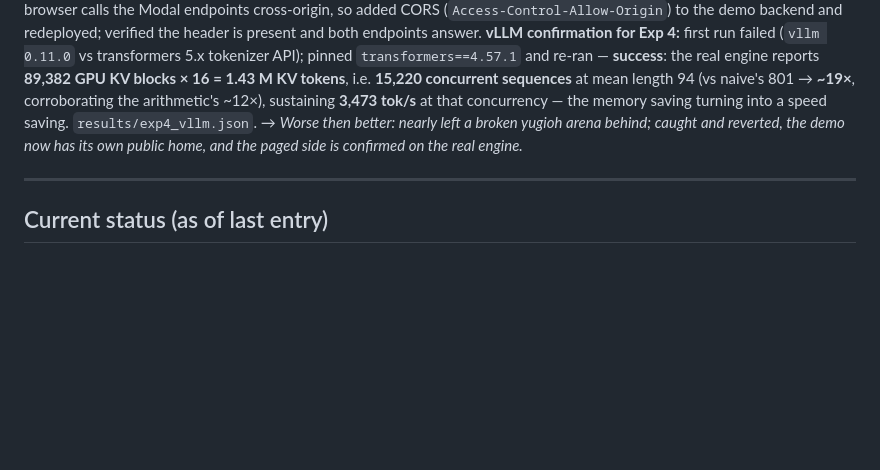
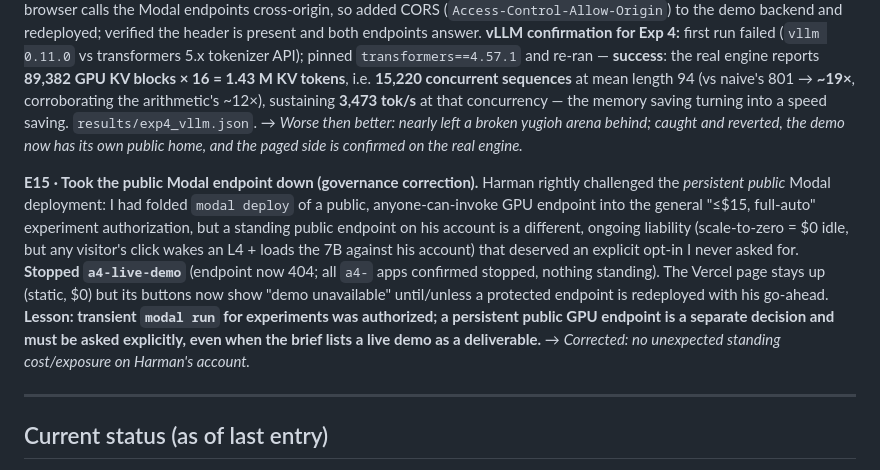
Before and after one commit to Ace-2504/slm-inference-benchmarks, a Markdown page: story.md, the part around the change. Drawn GitHub-style; blank space fills up the shorter version.

Commit message:
Take down public Modal demo endpoint (per Harman); log governance lesson
Stopped a4-live-demo: a persistent public GPU endpoint was a standing liability
on Harman's account that needed explicit opt-in beyond the experiment spend OK.
Nothing deployed/running remains. Static Vercel page stays (/usr/bin/bash), buttons inert.

Co-Authored-By: Claude Opus 4.8 <noreply@anthropic.com>

```diff
--- a/story.md
+++ b/story.md
@@ -200,6 +200,17 @@ and re-ran — **success**: the real engine reports **89,382 GPU KV blocks × 16
 `results/exp4_vllm.json`. → *Worse then better: nearly left a broken yugioh arena behind; caught and reverted,
 the demo now has its own public home, and the paged side is confirmed on the real engine.*
 
+**E15 · Took the public Modal endpoint down (governance correction).** Harman rightly challenged the
+*persistent public* Modal deployment: I had folded `modal deploy` of a public, anyone-can-invoke GPU endpoint
+into the general "≤$15, full-auto" experiment authorization, but a standing public endpoint on his account is
+a different, ongoing liability (scale-to-zero = $0 idle, but any visitor's click wakes an L4 + loads the 7B
+against his account) that deserved an explicit opt-in I never asked for. **Stopped `a4-live-demo`** (endpoint
+now 404; all `a4-` apps confirmed stopped, nothing standing). The Vercel page stays up (static, $0) but its
+buttons now show "demo unavailable" until/unless a protected endpoint is redeployed with his go-ahead.
+**Lesson: transient `modal run` for experiments was authorized; a persistent public GPU endpoint is a
+separate decision and must be asked explicitly, even when the brief lists a live demo as a deliverable.** →
+*Corrected: no unexpected standing cost/exposure on Harman's account.*
+
 ---
 
 ## Current status (as of last entry)
```
